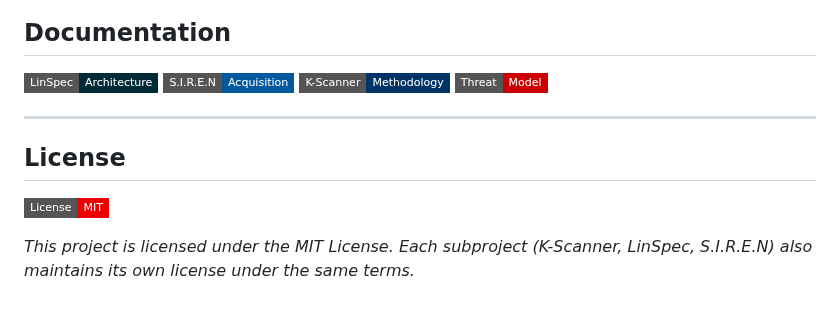
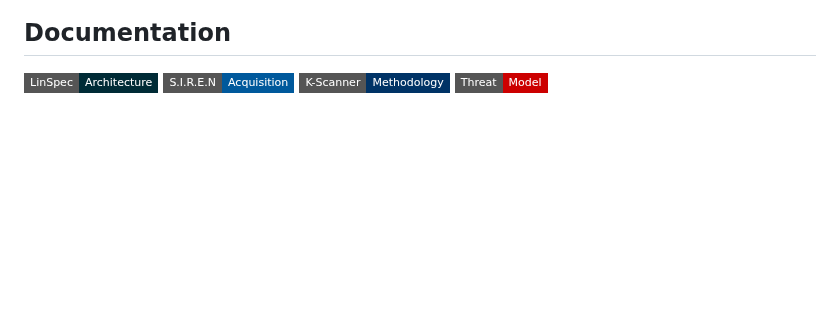
Before and after one commit to jeffersoncesarantunes/SYNTROPY, a Markdown page: README.md, the part around the change. GitHub-like rendering; badges without logos; blank space fills up the shorter version.

Commit message:
docs: update submodules, remove redundant License badge from footer

```diff
--- a/README.md
+++ b/README.md
@@ -580,11 +580,3 @@ Each subdirectory keeps its own docs and an independent Makefile. You can use th
 [![Docs-SIREN](https://img.shields.io/badge/S.I.R.E.N-Acquisition-00599C?style=flat-square\&logo=linux\&logoColor=white)](./S.I.R.E.N/docs/ACQUISITION_MODEL.md)
 [![Docs-KScanner](https://img.shields.io/badge/K--Scanner-Methodology-003366?style=flat-square\&logo=linux\&logoColor=white)](./K-Scanner/docs/forensic_methodology.md)
 [![Docs-ThreatModel](https://img.shields.io/badge/Threat-Model-CC0000?style=flat-square\&logo=dependabot\&logoColor=white)](./K-Scanner/docs/threat_model.md)
-
----
-
-## License
-
-[![License-MIT](https://img.shields.io/badge/License-MIT-EE0000?style=flat-square\&logo=opensourceinitiative\&logoColor=white)](./LICENSE)
-
-*This project is licensed under the MIT License. Each subproject (K-Scanner, LinSpec, S.I.R.E.N) also maintains its own license under the same terms.*
```
